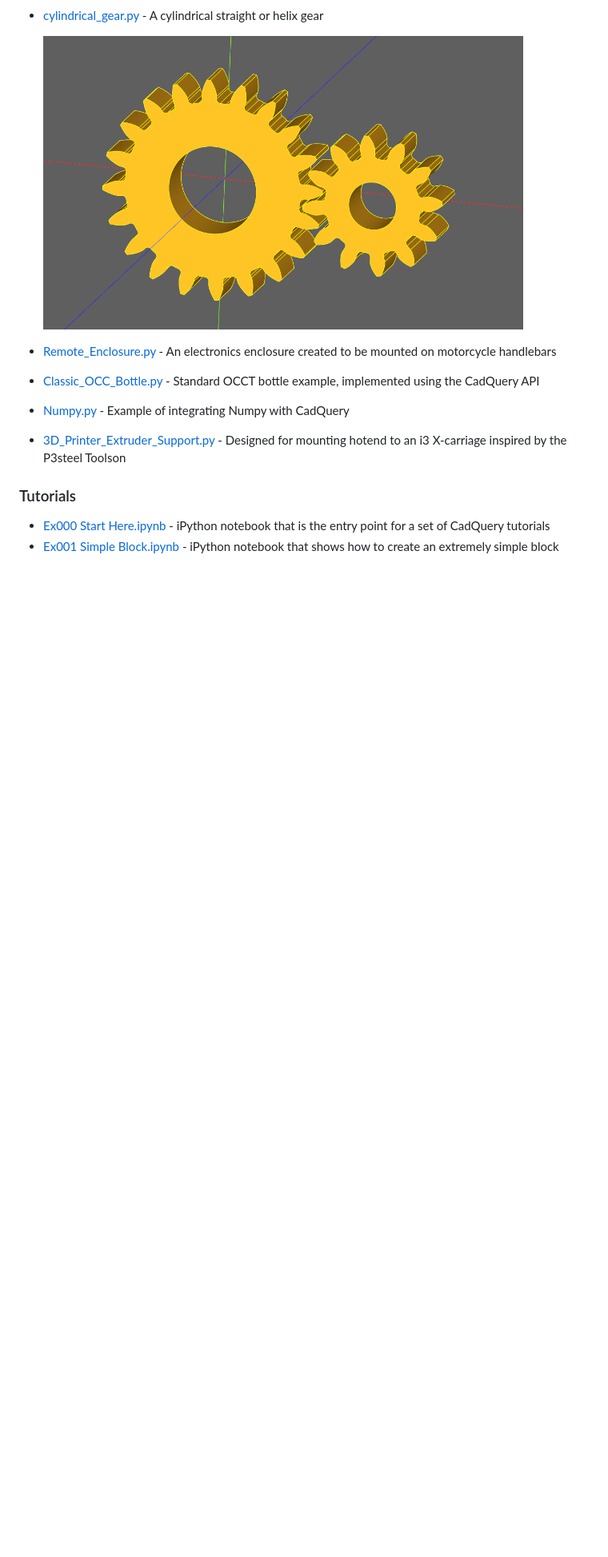
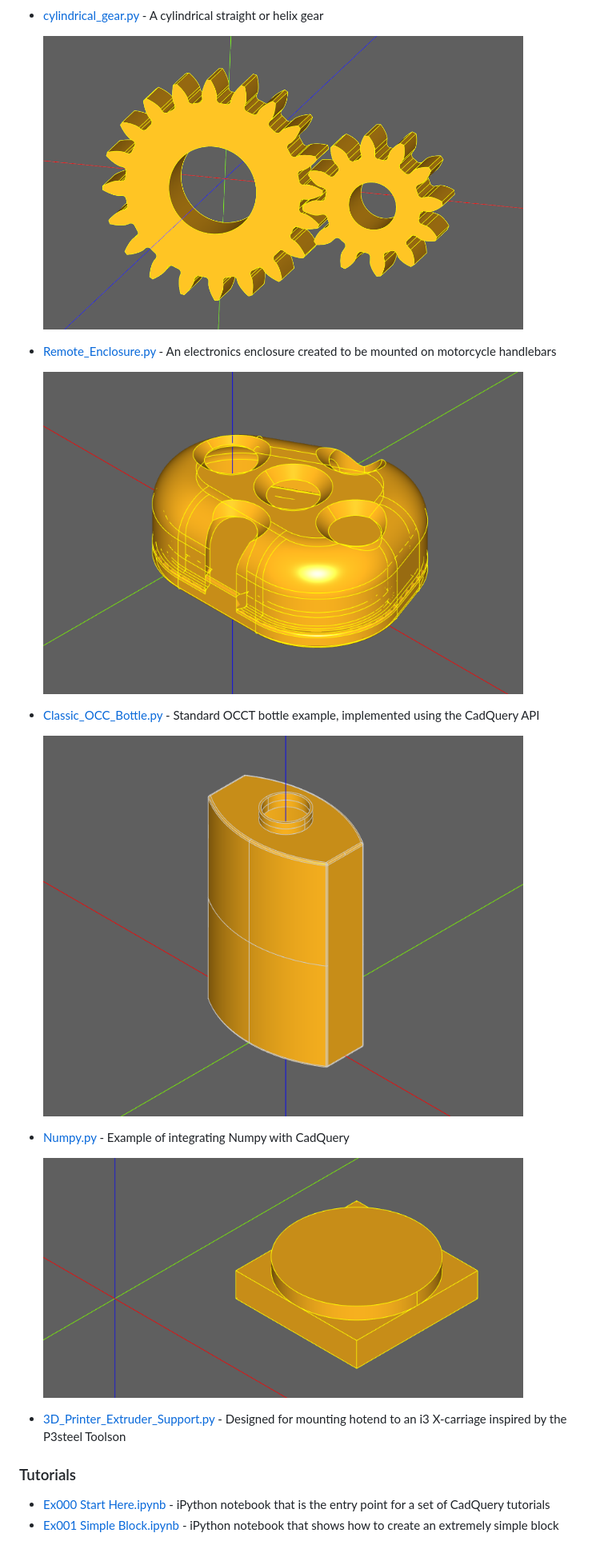
Before and after one commit to CadQuery/cadquery-contrib, a Markdown page: README.md, the part around one of its changes. Shown at 80% size. Drawn GitHub-style; pictures changed too: examples/images/Classic_OCC_Bottle.png (added), examples/images/Numpy.png (added), examples/images/Remote_Enclosure.png (added); blank space fills up the shorter version.

Commit message:
Fixed examples except for extruder support

```diff
--- a/README.md
+++ b/README.md
@@ -44,8 +44,17 @@ A place to share CadQuery scripts, modules, tutorials and projects
     <img src="examples/images/cylindrical_gear.png" width="600"/>
 
 * [Remote_Enclosure.py](examples/Remote_Enclosure.py) - An electronics enclosure created to be mounted on motorcycle handlebars
+
+    <img src="examples/images/Remote_Enclosure.png" width="600"/>
+
 * [Classic_OCC_Bottle.py](examples/Classic_OCC_Bottle.py) - Standard OCCT bottle example, implemented using the CadQuery API
+
+    <img src="examples/images/Classic_OCC_Bottle.png" width="600"/>
+
 * [Numpy.py](examples/Numpy.py) - Example of integrating Numpy with CadQuery
+
+    <img src="examples/images/Numpy.png" width="600"/>
+
 * [3D_Printer_Extruder_Support.py](examples/3D_Printer_Extruder_Support.py) - Designed for mounting hotend to an i3 X-carriage inspired by the P3steel Toolson
 
 ### Tutorials
```
Also changed, not shown: other parts of README.md (+1 -1 lines), examples/images/Parametric_Enclosure.png (added), examples/images/parametric_enclosure.png (deleted), 4 other files.
